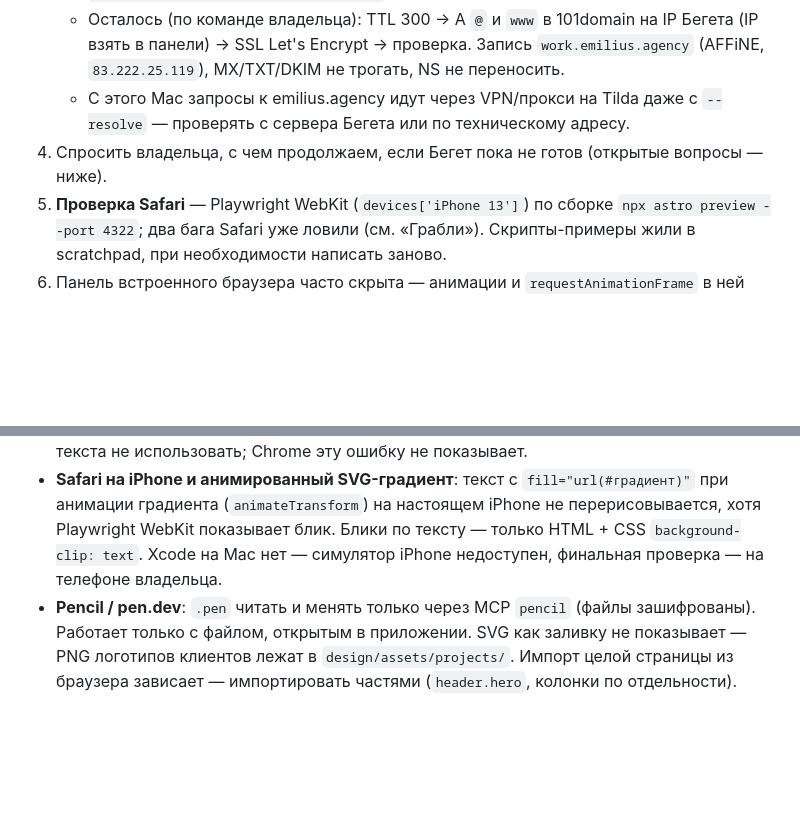
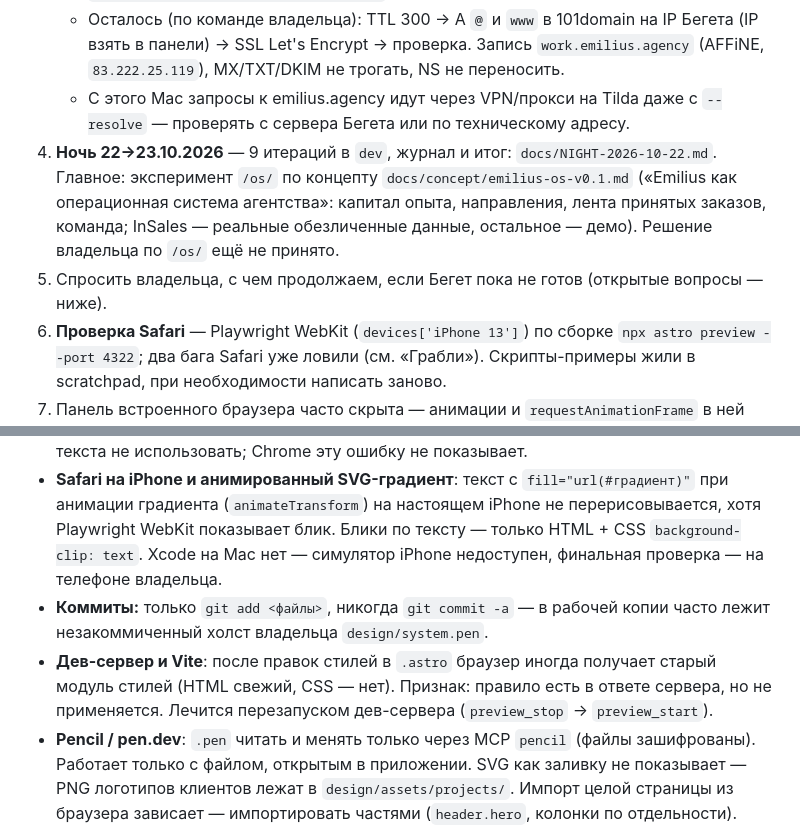
Before and after one commit to izobretatel88/emilius-site, a Markdown page: docs/HANDOFF.md, 2 parts joined by grey strips. GitHub-like rendering; blank space fills up the shorter version.

```diff
--- a/docs/HANDOFF.md
+++ b/docs/HANDOFF.md
@@ -12,7 +12,8 @@
    - Форма → Telegram работает (бот `@zayavkiemiliusagency_bot`, группа). Токен — `~/emilius.agency/emilius-telegram.php`, его не читать и не выводить. PHP сайта 8.1.
    - Осталось (по команде владельца): TTL 300 → A `@` и `www` в 101domain на IP Бегета (IP взять в панели) → SSL Let's Encrypt → проверка. Запись `work.emilius.agency` (AFFiNE, `83.222.25.119`), MX/TXT/DKIM не трогать, NS не переносить.
    - С этого Mac запросы к emilius.agency идут через VPN/прокси на Tilda даже с `--resolve` — проверять с сервера Бегета или по техническому адресу.
-4. Спросить владельца, с чем продолжаем, если Бегет пока не готов (открытые вопросы — ниже).
+4. **Ночь 22→23.10.2026** — 9 итераций в `dev`, журнал и итог: `docs/NIGHT-2026-10-22.md`. Главное: эксперимент `/os/` по концепту `docs/concept/emilius-os-v0.1.md` («Emilius как операционная система агентства»: капитал опыта, направления, лента принятых заказов, команда; InSales — реальные обезличенные данные, остальное — демо). Решение владельца по `/os/` ещё не принято.
+5. Спросить владельца, с чем продолжаем, если Бегет пока не готов (открытые вопросы — ниже).
 5. **Проверка Safari** — Playwright WebKit (`devices['iPhone 13']`) по сборке `npx astro preview --port 4322`; два бага Safari уже ловили (см. «Грабли»). Скрипты-примеры жили в scratchpad, при необходимости написать заново.
 6. Панель встроенного браузера часто скрыта — анимации и `requestAnimationFrame` в ней стоят. Конечные состояния проверять, досрочно завершая анимации (`getAnimations().forEach(a => a.finish())`).
 
@@ -117,6 +118,8 @@
 - **Safari на iPhone и градиент на тексте по дуге**: текст в `textPath` с заливкой `url(#градиент)` Safari обрезает по неповёрнутым рамкам букв — края букв «съедаются». Названия этапов поэтому сплошным цветом. Проверять Safari локально: Playwright WebKit (`devices['iPhone 13']`) по сборке `npx astro preview`.
 - **Safari на iPhone и `foreignObject`**: HTML внутри SVG с анимацией (transform/filter) рисуется со сдвигом — вопрос в центре колеса улетал за круг. Поэтому вопрос — обычный HTML поверх колеса, размеры в `cqw` (доли ширины колеса). `foreignObject` для анимированного текста не использовать; Chrome эту ошибку не показывает.
 - **Safari на iPhone и анимированный SVG-градиент**: текст с `fill="url(#градиент)"` при анимации градиента (`animateTransform`) на настоящем iPhone не перерисовывается, хотя Playwright WebKit показывает блик. Блики по тексту — только HTML + CSS `background-clip: text`. Xcode на Mac нет — симулятор iPhone недоступен, финальная проверка — на телефоне владельца.
+- **Коммиты:** только `git add <файлы>`, никогда `git commit -a` — в рабочей копии часто лежит незакоммиченный холст владельца `design/system.pen`.
+- **Дев-сервер и Vite**: после правок стилей в `.astro` браузер иногда получает старый модуль стилей (HTML свежий, CSS — нет). Признак: правило есть в ответе сервера, но не применяется. Лечится перезапуском дев-сервера (`preview_stop` → `preview_start`).
 - **Pencil / pen.dev**: `.pen` читать и менять только через MCP `pencil` (файлы зашифрованы). Работает только с файлом, открытым в приложении. SVG как заливку не показывает — PNG логотипов клиентов лежат в `design/assets/projects/`. Импорт целой страницы из браузера зависает — импортировать частями (`header.hero`, колонки по отдельности). После правок через MCP файл «Edited» — просить владельца нажать ⌘S.
 - **Claude Code CLI** для Pencil-агента установлен в `~/.local/bin/claude` (официальный установщик), вход выполнен через аккаунт claude.ai.
 - **GitHub CLI** авторизован (`gh auth status`). Интерактивные запросы в панели терминала у владельца не принимают ввод — если понадобится, отвечать через `expect` (так проходили `gh auth login`).
```
Also changed, not shown: docs/NIGHT-2026-10-22.md (+16 -0 lines), docs/concept/emilius-os-v0.1.md (+1 -1 lines).
